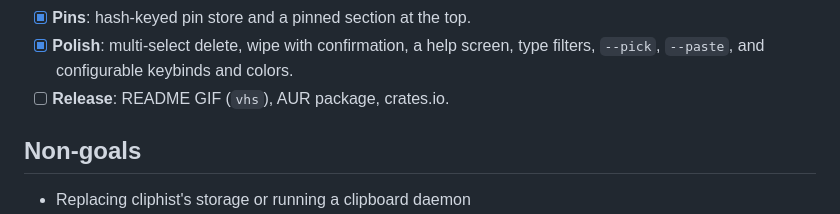
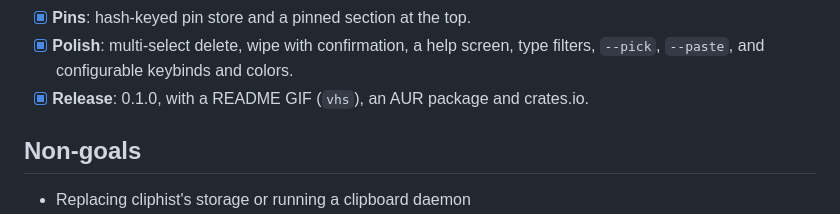
Before and after one commit to TheyCallMePBJ/clipdeck, a Markdown page: README.md, the part around one of its changes. Rendered like a GitHub page.

```diff
--- a/README.md
+++ b/README.md
@@ -204,7 +237,8 @@ clipdeck stores no history of its own, only pins.
 - [x] **Polish**: multi-select delete, wipe with confirmation, a help
   screen, type filters, `--pick`, `--paste`, and configurable keybinds and
   colors.
-- [ ] **Release**: README GIF (`vhs`), AUR package, crates.io.
+- [x] **Release**: 0.1.0, with a README GIF (`vhs`), an AUR package and
+  crates.io.
 
 ## Non-goals
 
```
Also changed, not shown: other parts of README.md (+36 -3 lines), CHANGELOG.md (added, +19 -0 lines), demo/README.md (added, +13 -0 lines), packaging/aur/README.md (added, +6 -0 lines), demo/clipdeck.gif (added), 6 other files.
